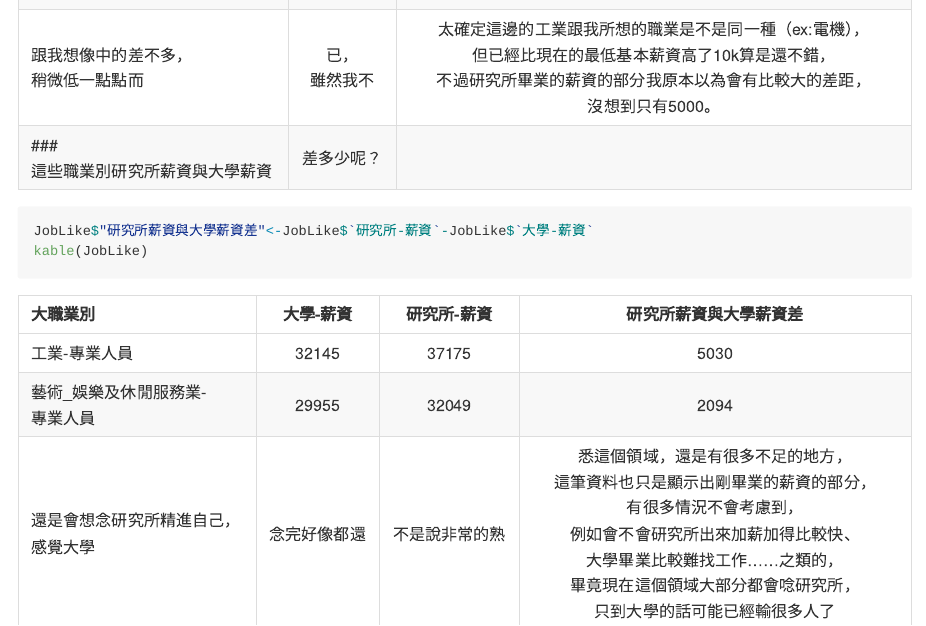
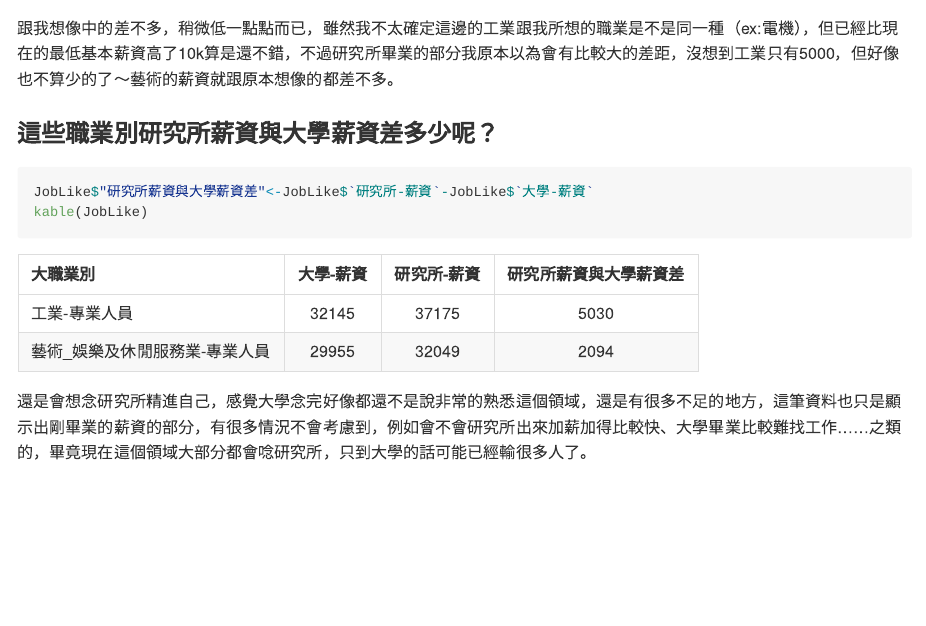
Before and after one commit to CGUIM-BigDataAnalysis/108bigdatacguim-hw1-yuaaann, an R Markdown document (SalaryAnalysis.Rmd): the page in a window 1100 px wide, from 1260 px down before the commit and from 820 px down after it, so that both start at the same text. The pictures show the output file SalaryAnalysis.md that the author committed with the source, drawn offline in the style of GitHub; long lines of code are wrapped.

Commit message:
大數據作業一

````diff
--- a/SalaryAnalysis.Rmd
+++ b/SalaryAnalysis.Rmd
@@ -125,10 +134,13 @@ JobLike<-Salary107[grep("工業-專業人員|藝術_娛樂及休閒服務業-專
 JobLike<-select(JobLike,大職業別,`大學-薪資`,`研究所-薪資`)
 kable(JobLike)
 ```
-跟我想像中的差不多，稍微低一點點而已，雖然我不太確定這邊的工業跟我所想的職業是不是同一種（ex:電機），但已經比現在的最低基本薪資高了10k算是還不錯，不過研究所畢業的薪資的部分我原本以為會有比較大的差距，沒想到只有5000。
+
+跟我想像中的差不多，稍微低一點點而已，雖然我不太確定這邊的工業跟我所想的職業是不是同一種（ex:電機），但已經比現在的最低基本薪資高了10k算是還不錯，不過研究所畢業的部分我原本以為會有比較大的差距，沒想到工業只有5000，但好像也不算少的了～藝術的薪資就跟原本想像的都差不多。
+
 ### 這些職業別研究所薪資與大學薪資差多少呢？
 ```{r likeGrad}
 JobLike$"研究所薪資與大學薪資差"<-JobLike$`研究所-薪資`-JobLike$`大學-薪資`
 kable(JobLike)
 ```
-還是會想念研究所精進自己，感覺大學念完好像都還不是說非常的熟悉這個領域，還是有很多不足的地方，這筆資料也只是顯示出剛畢業的薪資的部分，有很多情況不會考慮到，例如會不會研究所出來加薪加得比較快、大學畢業比較難找工作......之類的，畢竟現在這個領域大部分都會唸研究所，只到大學的話可能已經輸很多人了
+
+還是會想念研究所精進自己，感覺大學念完好像都還不是說非常的熟悉這個領域，還是有很多不足的地方，這筆資料也只是顯示出剛畢業的薪資的部分，有很多情況不會考慮到，例如會不會研究所出來加薪加得比較快、大學畢業比較難找工作......之類的，畢竟現在這個領域大部分都會唸研究所，只到大學的話可能已經輸很多人了。
````
Also changed, not shown: SalaryAnalysis.md, SalaryAnalysis.Rmd (9 more changed lines).
